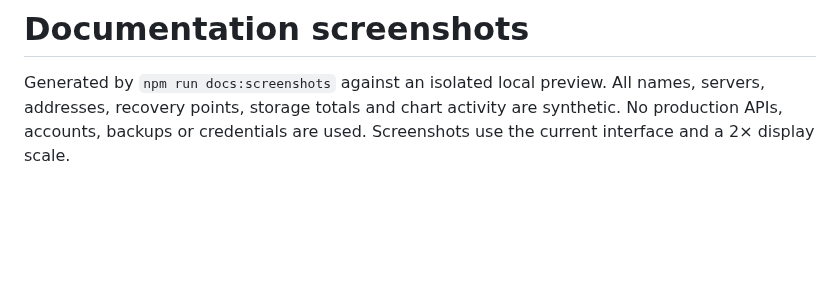
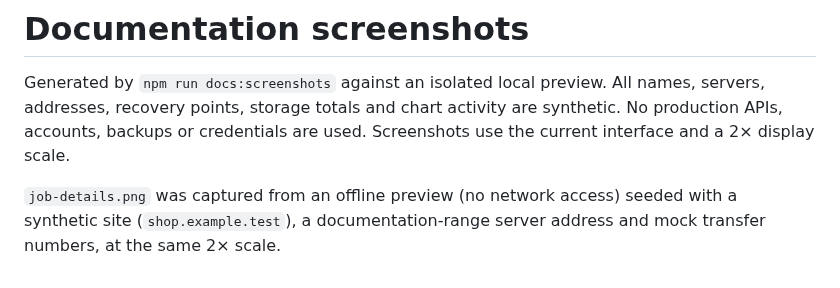
Before and after one commit to DahanItamar/DockNest, a Markdown page: docs/media/README.md, the part around the change. GitHub-like rendering; blank space fills up the shorter version.

```diff
--- a/docs/media/README.md
+++ b/docs/media/README.md
@@ -1,3 +1,5 @@
 # Documentation screenshots
 
 Generated by `npm run docs:screenshots` against an isolated local preview. All names, servers, addresses, recovery points, storage totals and chart activity are synthetic. No production APIs, accounts, backups or credentials are used. Screenshots use the current interface and a 2× display scale.
+
+`job-details.png` was captured from an offline preview (no network access) seeded with a synthetic site (`shop.example.test`), a documentation-range server address and mock transfer numbers, at the same 2× scale.
```
Also changed, not shown: README.md (+39 -2 lines), docs/releases/2026-10-17-v2.0.md (added, +28 -0 lines), docs/media/job-details.png (added).
